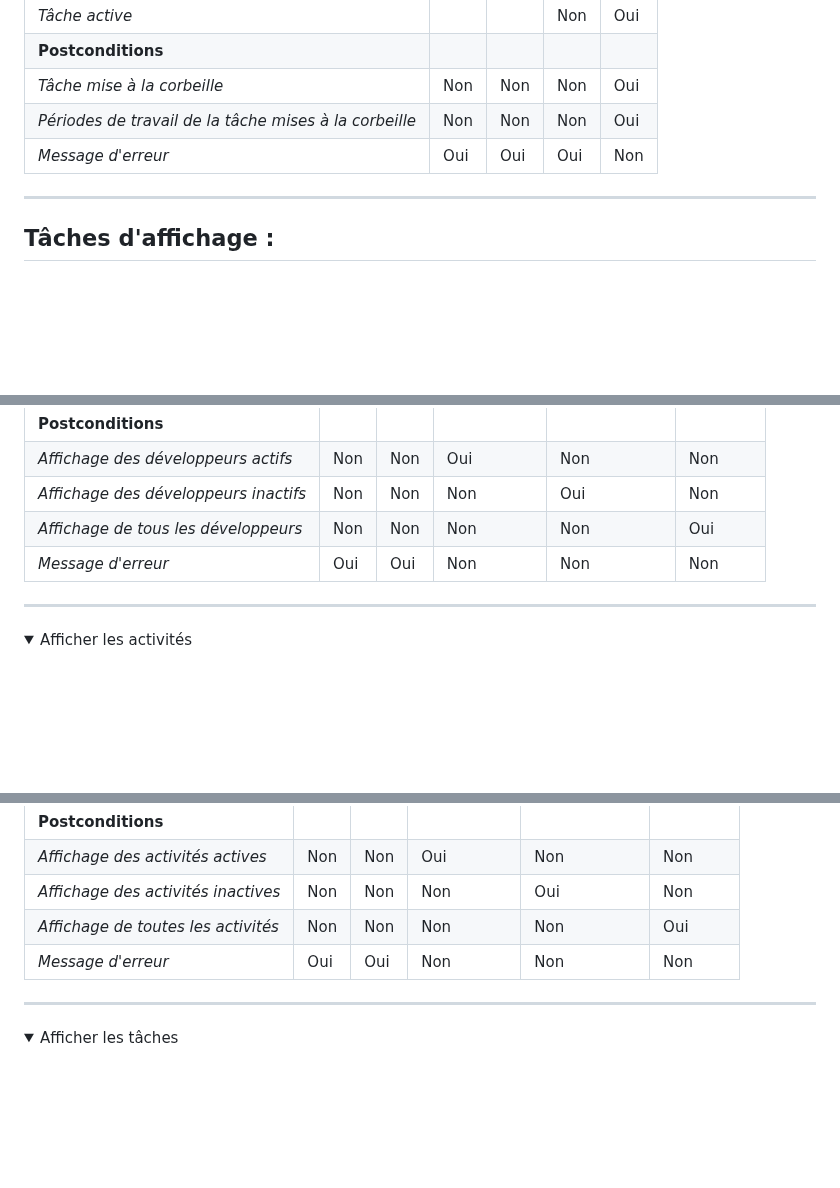
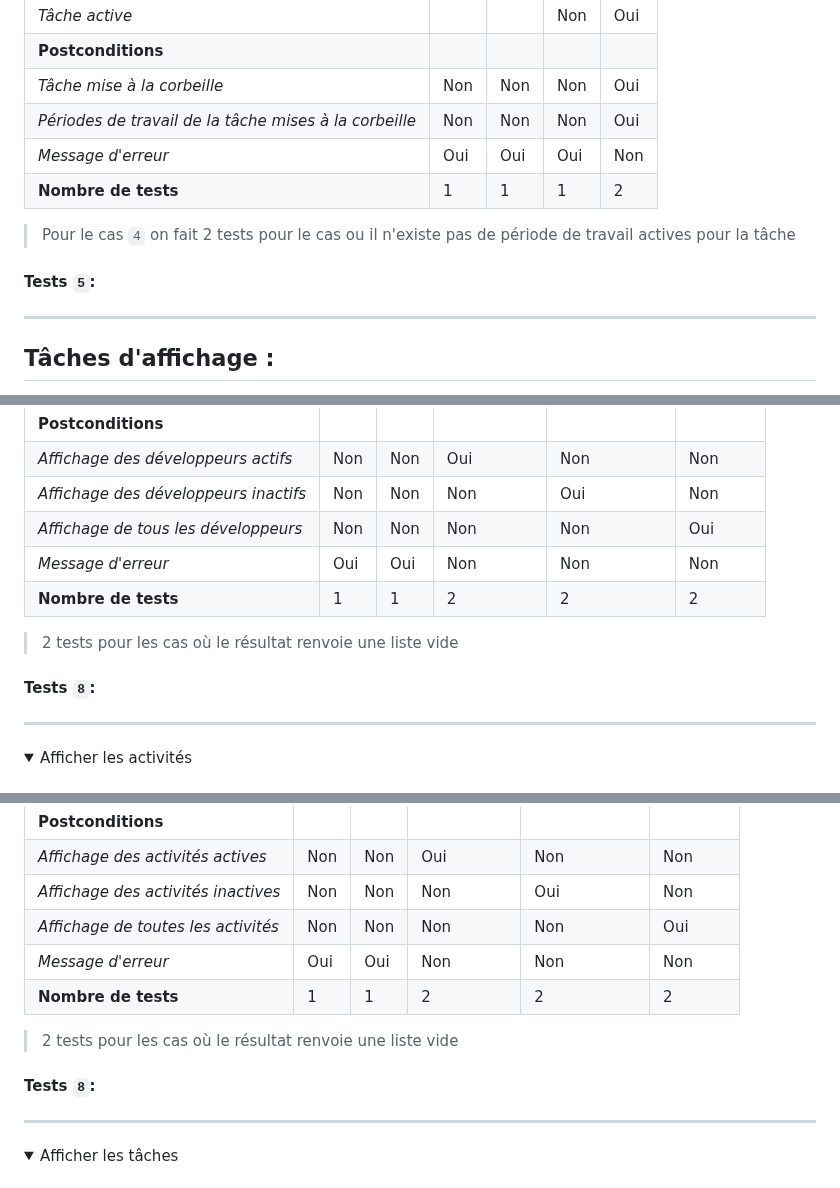
Before and after one commit to SamuelGuillemet/igloo, a Markdown page: Modelisation/UC.md, 3 parts joined by grey strips. GitHub-like rendering; folded sections open; blank space fills up the shorter version.

```diff
--- a/Modelisation/UC.md
+++ b/Modelisation/UC.md
@@ -318,6 +340,11 @@
 | _Tâche mise à la corbeille_                            | Non | Non | Non | Oui |
 | _Périodes de travail de la tâche mises à la corbeille_ | Non | Non | Non | Oui |
 | _Message d'erreur_                                     | Oui | Oui | Oui | Non |
+| **Nombre de tests**                                    | 1   | 1   | 1   | 2   |
+
+> Pour le cas `4` on fait 2 tests pour le cas ou il n'existe pas de période de travail actives pour la tâche
+
+#### Tests `5`:
 
 ---
 
@@ -364,6 +391,11 @@ public enum SortType {
 | _Affichage des développeurs inactifs_ | Non | Non | Non          | Oui            | Non       |
 | _Affichage de tous les développeurs_  | Non | Non | Non          | Non            | Oui       |
 | _Message d'erreur_                    | Oui | Oui | Non          | Non            | Non       |
+| **Nombre de tests**                   | 1   | 1   | 2            | 2              | 2         |
+
+> 2 tests pour les cas où le résultat renvoie une liste vide
+
+#### Tests `8`:
 
 ---
 
@@ -408,6 +440,11 @@ public enum SortType {
 | _Affichage des activités inactives_ | Non | Non | Non          | Oui            | Non       |
 | _Affichage de toutes les activités_ | Non | Non | Non          | Non            | Oui       |
 | _Message d'erreur_                  | Oui | Oui | Non          | Non            | Non       |
+| **Nombre de tests**                 | 1   | 1   | 2            | 2              | 2         |
+
+> 2 tests pour les cas où le résultat renvoie une liste vide
+
+#### Tests `8`:
 
 ---
 
```
Also changed, not shown: other parts of Modelisation/UC.md (+83 -0 lines).
